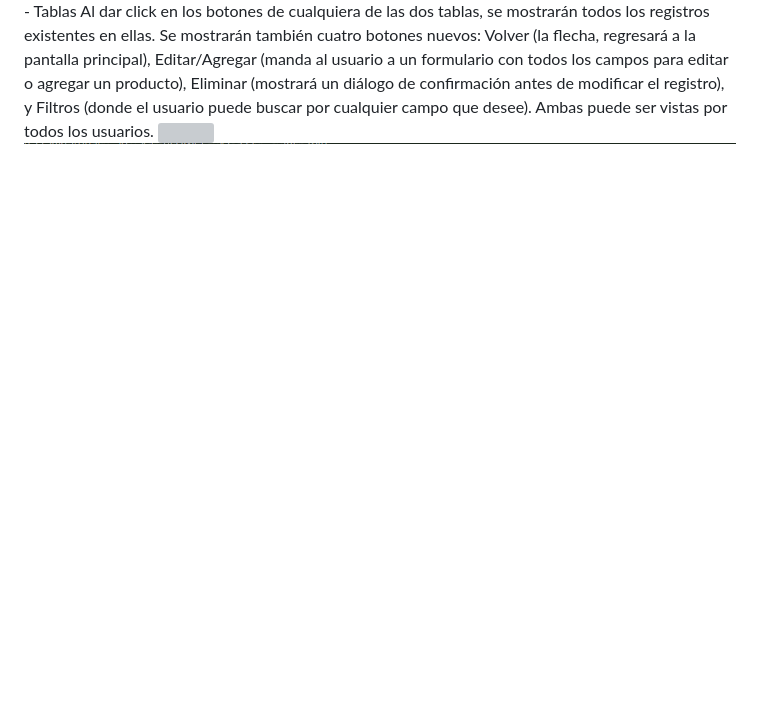
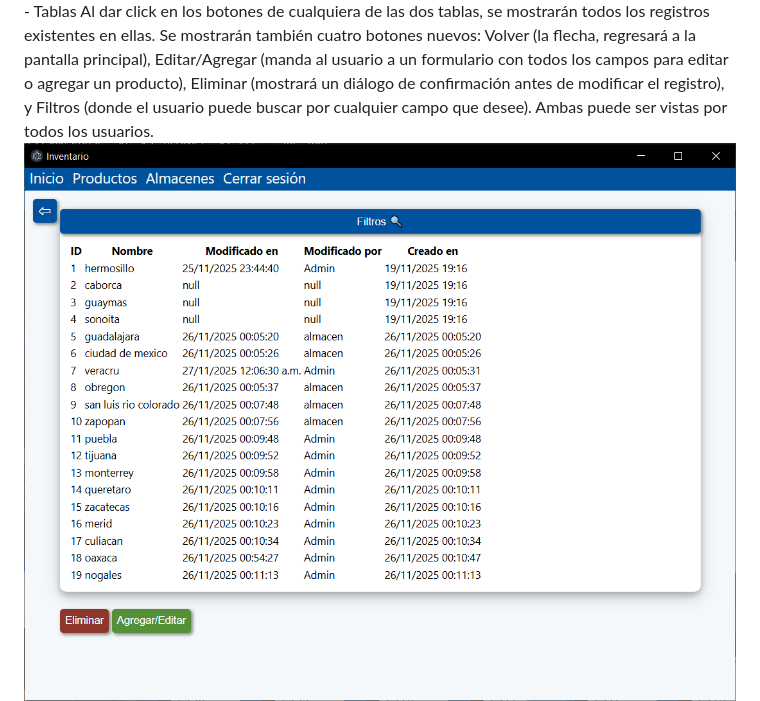
Before and after one commit to noesssssss/BaseDeDatos-Inventario, a Markdown page: README.md, the part around the change. GitHub-like rendering; blank space fills up the shorter version; grey boxes are pictures that could not be loaded.

```diff
--- a/README.md
+++ b/README.md
@@ -35,7 +35,7 @@ Si el usuario decide cerrar la sesión, los valores correspondientes al rol guar
 <img src="https://github.com/noesssssss/BaseDeDatos-Inventario/blob/master/imgs_readme_bd/principal.png">
 - Tablas
 Al dar click en los botones de cualquiera de las dos tablas, se mostrarán todos los registros existentes en ellas. Se mostrarán también cuatro botones nuevos: Volver (la flecha, regresará a la pantalla principal), Editar/Agregar (manda al usuario a un formulario con todos los campos para editar o agregar un producto), Eliminar (mostrará un diálogo de confirmación antes de modificar el registro), y Filtros (donde el usuario puede buscar por cualquier campo que desee). Ambas puede ser vistas por todos los usuarios.
-<img src="https://github.com/noesssssss/BaseDeDatos-Inventario/blob/master/imgs_readme_bd/almacenes">
+<img src="https://github.com/noesssssss/BaseDeDatos-Inventario/blob/master/imgs_readme_bd/almacenes.png">
 <img src="https://github.com/noesssssss/BaseDeDatos-Inventario/blob/master/imgs_readme_bd/productos.png">
 - Filtros y ordenamiento
 En esta sección el usuario ingresa los datos por los que quiere buscar algún almacén o producto en específico. Los filtros se pueden acumular. Si el usuario desea eliminar los filtros puede dar click a “limpiar campos” y posteriormente a “filtrar” nuevamente para obtener todos los datos otra vez.
```
